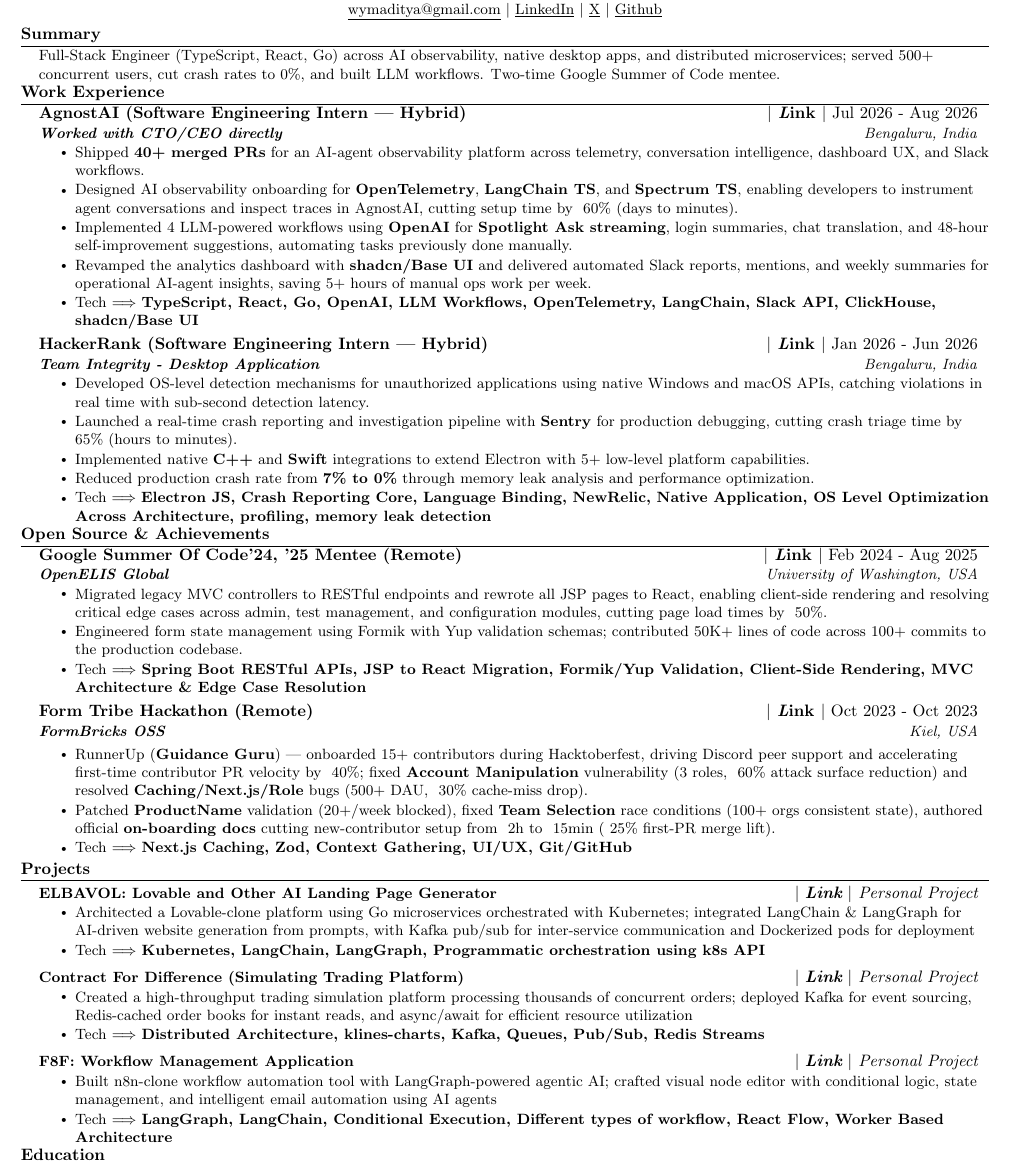
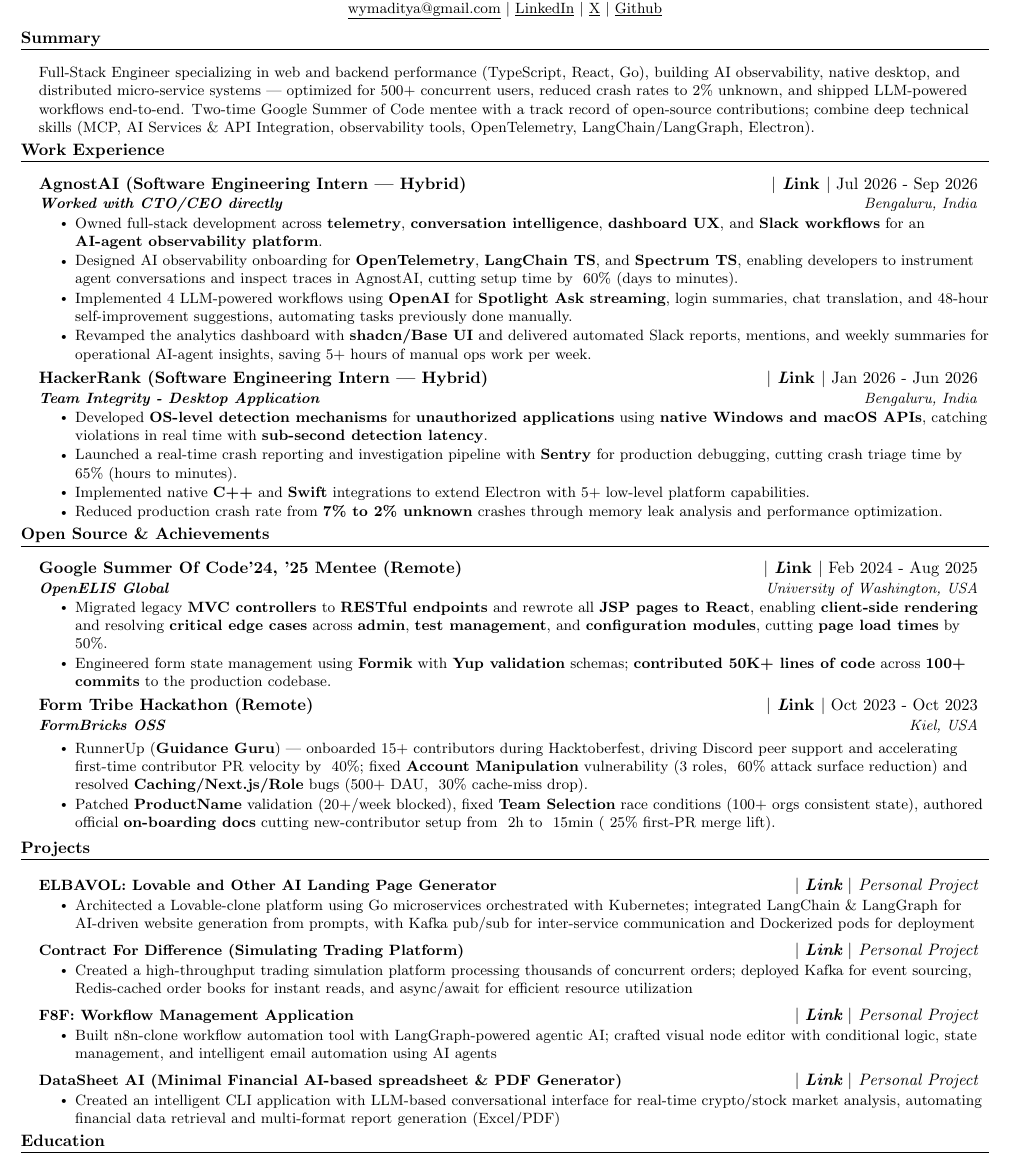
Before and after one commit to adityadeshlahre/resume, a LaTeX CV (resume.tex): part of the page, cut so that both start at the same text. Compiled offline with pdfLaTeX.

Commit message:
chore: tech string elm

```diff
--- a/resume.tex
+++ b/resume.tex
@@ -69,7 +69,7 @@
   {}{0em}{}
   [\color{black}\titlerule\vspace{-6pt}]
 
-\titlespacing*{\section}{0pt}{6pt}{8pt}
+\titlespacing*{\section}{0pt}{12pt}{16pt}
 
 % Ensure that generate pdf is machine readable/ATS parsable
 \pdfgentounicode=1
@@ -143,7 +143,7 @@
 %-----------SUMMARY-----------
 \section{Summary}
   \resumeSubHeadingListStart
-    \resumeItem{Full-Stack Engineer (TypeScript, React, Go) across AI observability, native desktop apps, and distributed microservices; served 500+ concurrent users, cut crash rates to 0\%, and built LLM workflows. Two-time Google Summer of Code mentee.}
+    \resumeItem{Full-Stack Engineer specializing in web and backend performance (TypeScript, React, Go), building AI observability, native desktop, and distributed micro-service systems — optimized for 500+ concurrent users, reduced crash rates to 2\% unknown, and shipped LLM-powered workflows end-to-end. Two-time Google Summer of Code mentee with a track record of open-source contributions; combine deep technical skills (MCP, AI Services \& API Integration, observability tools, OpenTelemetry, LangChain/LangGraph, Electron).}
   \resumeSubHeadingListEnd
 
 %-------------------------------------------
@@ -162,25 +162,25 @@
 %-------------------------------------------
   \resumeSubHeadingListStart
         \resumeSubheading
-          {AgnostAI (Software Engineering Intern | Hybrid)}{{\href{https://agnost.ai/}{\textbf{ $|$ \emph Link $|$}}} Jul 2026 - Aug 2026}
+          {AgnostAI (Software Engineering Intern | Hybrid)}{{\href{https://agnost.ai/}{\textbf{ $|$ \emph Link $|$}}} Jul 2026 - Sep 2026}
           {\textbf{Worked with CTO/CEO directly}}{Bengaluru, India}
           \resumeItemListStart
-          \resumeItem{Shipped \textbf{40+ merged PRs} for an AI-agent observability platform across telemetry, conversation intelligence, dashboard UX, and Slack workflows.}
+          \resumeItem{Owned full-stack development across \textbf{telemetry}, \textbf{conversation intelligence}, \textbf{dashboard UX}, and \textbf{Slack workflows} for an \textbf{AI-agent observability platform}.}
           \resumeItem{Designed AI observability onboarding for \textbf{OpenTelemetry}, \textbf{LangChain TS}, and \textbf{Spectrum TS}, enabling developers to instrument agent conversations and inspect
           traces in AgnostAI, cutting setup time by ~60\% (days to minutes).}
           \resumeItem{Implemented 4 LLM-powered workflows using \textbf{OpenAI} for \textbf{Spotlight Ask streaming}, login summaries, chat translation, and 48-hour self-improvement suggestions, automating tasks previously done manually.}
           \resumeItem{Revamped the analytics dashboard with \textbf{shadcn/Base UI} and delivered automated Slack reports, mentions, and weekly summaries for operational AI-agent insights, saving 5+ hours of manual ops work per week.}
-          \resumeItem{Tech $\Longrightarrow$ \textbf{TypeScript, React, Go, OpenAI, LLM Workflows, OpenTelemetry, LangChain, Slack API, ClickHouse, shadcn/Base UI}}
+%          \resumeItem{Tech $\Longrightarrow$ \textbf{TypeScript, React, Go, OpenAI, LLM Workflows, OpenTelemetry, LangChain, Slack API, ClickHouse, shadcn/Base UI}}
         \resumeItemListEnd
         \resumeSubheading
           {HackerRank (Software Engineering Intern | Hybrid)}{{\href{https://www.hackerrank.com/interns/2026}{\textbf{ $|$ \emph Link $|$}}} Jan 2026 - Jun 2026}
       {\textbf{Team Integrity - Desktop Application}}{Bengaluru, India}
       \resumeItemListStart
-        \resumeItem{Developed OS-level detection mechanisms for unauthorized applications using native Windows and macOS APIs, catching violations in real time with sub-second detection latency.}
+        \resumeItem{Developed \textbf{OS-level detection mechanisms} for \textbf{unauthorized applications} using \textbf{native Windows and macOS APIs}, catching violations in real time with \textbf{sub-second detection latency}.}
         \resumeItem{Launched a real-time crash reporting and investigation pipeline with \textbf{Sentry} for production debugging, cutting crash triage time by ~65\% (hours to minutes).}
         \resumeItem{Implemented native \textbf{C++} and \textbf{Swift} integrations to extend Electron with 5+ low-level platform capabilities.}
-        \resumeItem{Reduced production crash rate from \textbf{7\% to 0\%} through memory leak analysis and performance optimization.}
-        \resumeItem{Tech $\Longrightarrow$ \textbf{Electron JS, Crash Reporting Core, Language Binding, NewRelic, Native Application, OS Level Optimization Across Architecture, profiling, memory leak detection}}
+        \resumeItem{Reduced production crash rate from \textbf{7\% to 2\% unknown} crashes through memory leak analysis and performance optimization.}
+%        \resumeItem{Tech $\Longrightarrow$ \textbf{Electron JS, Crash Reporting Core, Language Binding, NewRelic, Native Application, OS Level Optimization Across Architecture, profiling, memory leak detection}}
     \resumeItemListEnd
         % \resumeSubheading
         %   {Keizer Works (Software Engineering Intern | Remote)}{{\href{https://keizerworks.com/}{\textbf{ $|$ \emph Link $|$}}} Jun 2025 - Jul 2025}
@@ -241,9 +241,9 @@
       {Google Summer Of Code'24, '25 Mentee (Remote)}{{\href{https://gist.github.com/adityadeshlahre/ee28a4c6100788ae23196e8e2394738f}{\textbf{ $|$ \emph Link $|$}}} Feb 2024 - Aug 2025}
       {\textbf{OpenELIS Global}}{University of Washington, USA}
       \resumeItemListStart
-        \resumeItem{Migrated legacy MVC controllers to RESTful endpoints and rewrote all JSP pages to React, enabling client-side rendering and resolving critical edge cases across admin, test management, and configuration modules, cutting page load times by ~50\%.}
-        \resumeItem{Engineered form state management using Formik with Yup validation schemas; contributed 50K+ lines of code across 100+ commits to the production codebase.}
-        \resumeItem{Tech $\Longrightarrow$ \textbf{Spring Boot RESTful APIs, JSP to React Migration, Formik/Yup Validation, Client-Side Rendering, MVC Architecture \& Edge Case Resolution}}
+        \resumeItem{Migrated legacy \textbf{MVC controllers} to \textbf{RESTful endpoints} and rewrote all \textbf{JSP pages to React}, enabling \textbf{client-side rendering} and resolving \textbf{critical edge cases} across \textbf{admin}, \textbf{test management}, and \textbf{configuration modules}, cutting \textbf{page load times} by ~50\%.}
+        \resumeItem{Engineered form state management using \textbf{Formik} with \textbf{Yup validation} schemas; \textbf{contributed 50K+ lines of code} across \textbf{100+ commits} to the production codebase.}
+%        \resumeItem{Tech $\Longrightarrow$ \textbf{Spring Boot RESTful APIs, JSP to React Migration, Formik/Yup Validation, Client-Side Rendering, MVC Architecture \& Edge Case Resolution}}
     \resumeItemListEnd
     \resumeSubheading
       {Form Tribe Hackathon (Remote)}{\href{https://www.linkedin.com/posts/formbricks_today-we-wrapped-up-the-ossgg-hackathon-activity-7257871904789659648-RnL4}{\textbf{ $|$ \emph Link $|$}} Oct 2023 - Oct 2023}
@@ -254,7 +254,7 @@
           fixed \textbf{Account Manipulation} vulnerability (3 roles, ~60\% attack surface reduction) and resolved \textbf{Caching/Next.js/Role} bugs (500+ DAU, ~30\% cache-miss drop).}
         \resumeItem{Patched \textbf{ProductName} validation (20+/week blocked), fixed \textbf{Team Selection} race conditions (100+ orgs consistent state),
           authored official \textbf{on-boarding docs} cutting new-contributor setup from ~2h to ~15min (~25\% first-PR merge lift).}
-        \resumeItem{Tech $\Longrightarrow$ \textbf{Next.js Caching, Zod, Context Gathering, UI/UX, Git/GitHub}}
+%        \resumeItem{Tech $\Longrightarrow$ \textbf{Next.js Caching, Zod, Context Gathering, UI/UX, Git/GitHub}}
     \resumeItemListEnd
   \resumeSubHeadingListEnd
 
@@ -269,29 +269,29 @@
           {{ $|$ \emph{\href{https://www.youtube.com/watch?v=L79sO8jIHzo}{\textbf{Link}} $|$ \href{https://dub.sh/proved}{Personal Project}}}}
           \resumeItemListStart
                 \resumeItem{Architected a Lovable-clone platform using Go microservices orchestrated with Kubernetes; integrated LangChain \& LangGraph for AI-driven website generation from prompts, with Kafka pub/sub for inter-service communication and Dockerized pods for deployment}
-                \resumeItem{Tech $\Longrightarrow$ \textbf{Kubernetes, LangChain, LangGraph, Programmatic orchestration using k8s API }}
+%                \resumeItem{Tech $\Longrightarrow$ \textbf{Kubernetes, LangChain, LangGraph, Programmatic orchestration using k8s API }}
             \resumeItemListEnd
         \resumeProjectHeading
           {\href{https://github.com/adityadeshlahre/synthetic-ex}{\textbf{Contract For Difference (Simulating Trading Platform)}}}
           {{ $|$ \emph{\href{https://youtu.be/71kQ424iaoY}{\textbf{Link}} $|$ \href{https://dub.sh/proved}{Personal Project}}}}
           \resumeItemListStart
                 \resumeItem{Created a high-throughput trading simulation platform processing thousands of concurrent orders; deployed Kafka for event sourcing, Redis-cached order books for instant reads, and async/await for efficient resource utilization}
-                \resumeItem{Tech $\Longrightarrow$ \textbf{Distributed Architecture, klines-charts, Kafka, Queues, Pub/Sub, Redis Streams}}
+%                \resumeItem{Tech $\Longrightarrow$ \textbf{Distributed Architecture, klines-charts, Kafka, Queues, Pub/Sub, Redis Streams}}
             \resumeItemListEnd
         \resumeProjectHeading
           {\href{https://github.com/adityadeshlahre/f8f}{\textbf{F8F: Workflow Management Application}}}
           {{ $|$ \emph{\href{https://www.youtube.com/watch?v=oBaFGeXilY4}{\textbf{Link}} $|$ \href{https://dub.sh/proved}{Personal Project}}}}
           \resumeItemListStart
                 \resumeItem{Built n8n-clone workflow automation tool with LangGraph-powered agentic AI; crafted visual node editor with conditional logic, state management, and intelligent email automation using AI agents}
-                \resumeItem{Tech $\Longrightarrow$ \textbf{LangGraph, LangChain, Conditional Execution, Different types of workflow, React Flow, Worker Based Architecture}}
+%                \resumeItem{Tech $\Longrightarrow$ \textbf{LangGraph, LangChain, Conditional Execution, Different types of workflow, React Flow, Worker Based Architecture}}
             \resumeItemListEnd
-        % \resumeProjectHeading
-%           {\href{https://github.com/adityadeshlahre/dataworkai}{\textbf{DataSheet AI (Minimal Financial AI-based spreadsheet \& PDF Generator)}}}
-%           {{ $|$ \emph{\href{https://www.youtube.com/watch?v=hOg-Ub-tglU}{\textbf{Link}} $|$ \href{https://dub.sh/proved}{Personal Project}}}}
-%           \resumeItemListStart
-%                 \resumeItem{Created an intelligent CLI application with LLM-based conversational interface for real-time crypto/stock market analysis, automating financial data retrieval and multi-format report generation (Excel/PDF)}
-%                 \resumeItem{Tech $\Longrightarrow$ \textbf{CoinGecko API, Massive/Polygon API, Terminal UI, xlsx package, pdfJS}}
-%             \resumeItemListEnd
+        \resumeProjectHeading
+          {\href{https://github.com/adityadeshlahre/dataworkai}{\textbf{DataSheet AI (Minimal Financial AI-based spreadsheet \& PDF Generator)}}}
+          {{ $|$ \emph{\href{https://www.youtube.com/watch?v=hOg-Ub-tglU}{\textbf{Link}} $|$ \href{https://dub.sh/proved}{Personal Project}}}}
+          \resumeItemListStart
+                \resumeItem{Created an intelligent CLI application with LLM-based conversational interface for real-time crypto/stock market analysis, automating financial data retrieval and multi-format report generation (Excel/PDF)}
+                %\resumeItem{Tech $\Longrightarrow$ \textbf{CoinGecko API, Massive/Polygon API, Terminal UI, xlsx package, pdfJS}}
+            \resumeItemListEnd
         % \resumeProjectHeading
         %   {\href{https://github.com/adityadeshlahre/scale-chat-redis-socket-io}{\textbf{Scallable Chat Application (Socket IO and Redis Streams)}}}
         %   {{ $|$ \emph{\href{https://github.com/adityadeshlahre/scale-chat-redis-socket-io}{\textbf{Link}} $|$ Personal Project}}}
```
Also changed, not shown: resume.tex (4 more changed lines).
